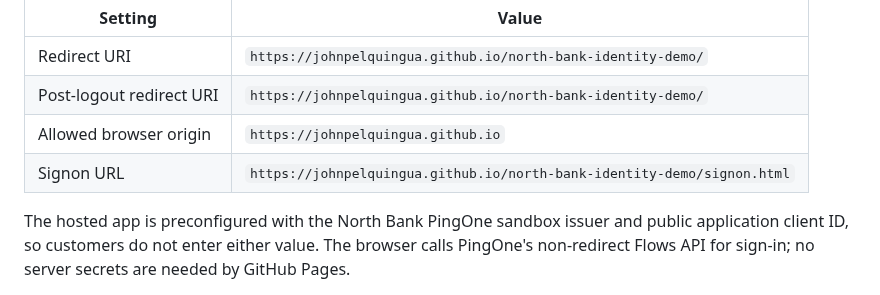
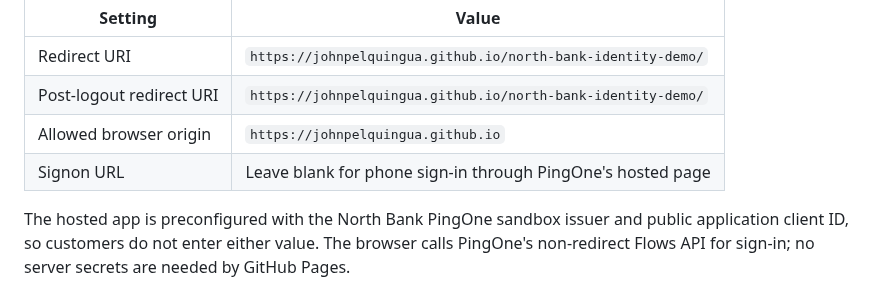
Before and after one commit to johnpelquingua/north-bank-identity-demo, a Markdown page: README.md, the part around the change. GitHub-like rendering.

Commit message:
Clarify PingOne Signon URL for phone sign-in

```diff
--- a/README.md
+++ b/README.md
@@ -33,7 +33,7 @@ For PingOne, register these values for this deployment:
 | Redirect URI | `https://johnpelquingua.github.io/north-bank-identity-demo/` |
 | Post-logout redirect URI | `https://johnpelquingua.github.io/north-bank-identity-demo/` |
 | Allowed browser origin | `https://johnpelquingua.github.io` |
-| Signon URL | `https://johnpelquingua.github.io/north-bank-identity-demo/signon.html` |
+| Signon URL | Leave blank for phone sign-in through PingOne's hosted page |
 
 The hosted app is preconfigured with the North Bank PingOne sandbox issuer and public application client ID, so customers do not enter either value. The browser calls PingOne's non-redirect Flows API for sign-in; no server secrets are needed by GitHub Pages.
 
```
